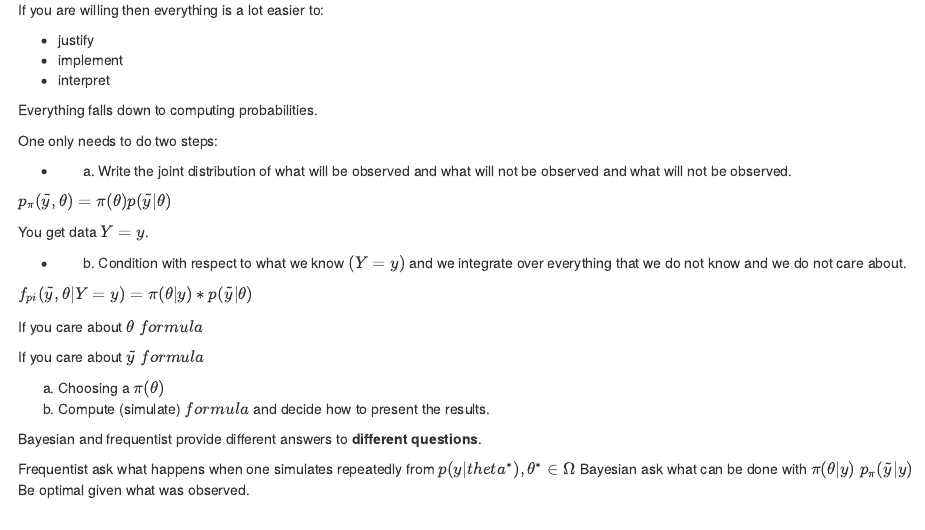
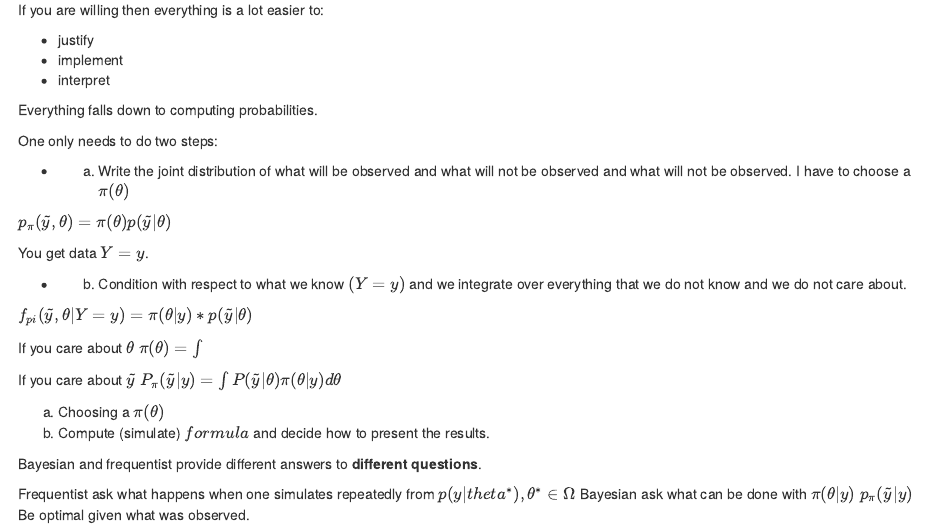
Before and after one commit to LluisRamon/Bayesian-Analysis, an R Markdown document (Chapter 1.Rmd): the page in a window 1100 px wide, from 2870 px down. Rendered offline with R 4.5, knitr and Pandoc, with nearby package versions.

Commit message:
Update session 7 formulas (Chapter 1 part)

```diff
--- a/Chapter 1.Rmd
+++ b/Chapter 1.Rmd
@@ -787,7 +787,7 @@ Everything falls down to computing probabilities.
 
 One only needs to do two steps:
 
-* a) Write the joint distribution of what will be observed and what will not be observed and what will not be observed.
+* a) Write the joint distribution of what will be observed and what will not be observed and what will not be observed. I have to choose a $\pi(\theta)$
 
 $p_{\pi}(\tilde y, \theta) = \pi(\theta)p(\tilde y| \theta)$
 
@@ -797,9 +797,9 @@ You get data $Y = y$.
 
 $f_{pi}(\tilde y, \theta | Y = y) = \pi(\theta | y) * p(\tilde y | \theta)$
 
-If you care about $\theta$ $formula$
+If you care about $\theta$ $\pi(\theta) = \int$
 
-If you care about $\tilde y$ $formula$
+If you care about $\tilde y$ $P_{\pi}(\tilde y | y) = \int P(\tilde y | \theta) \pi(\theta|y)d\theta$
 
 a) Choosing a $\pi(\theta)$
 b) Compute (simulate) $formula$ and decide how to present the results.
```
Also changed, not shown: Chapter 1: Bayesian Model.html.
